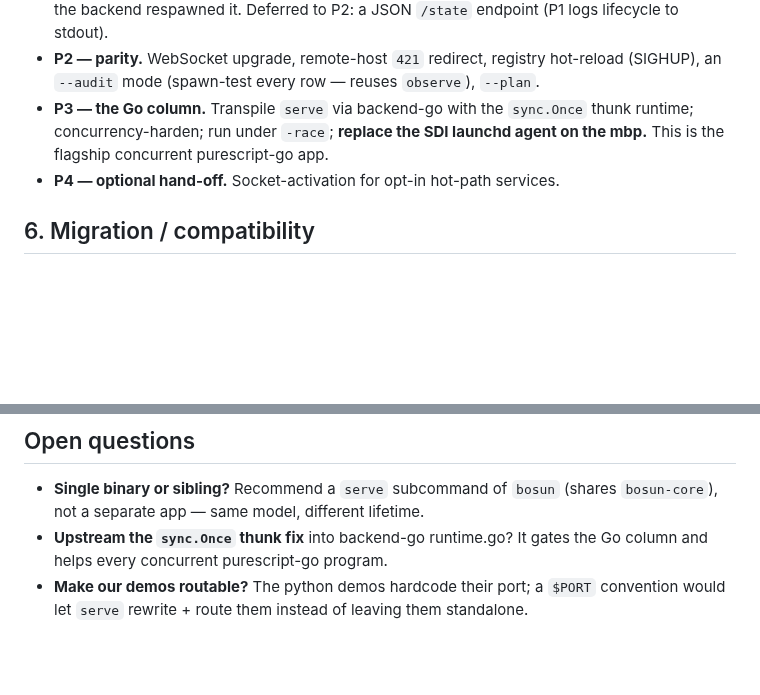
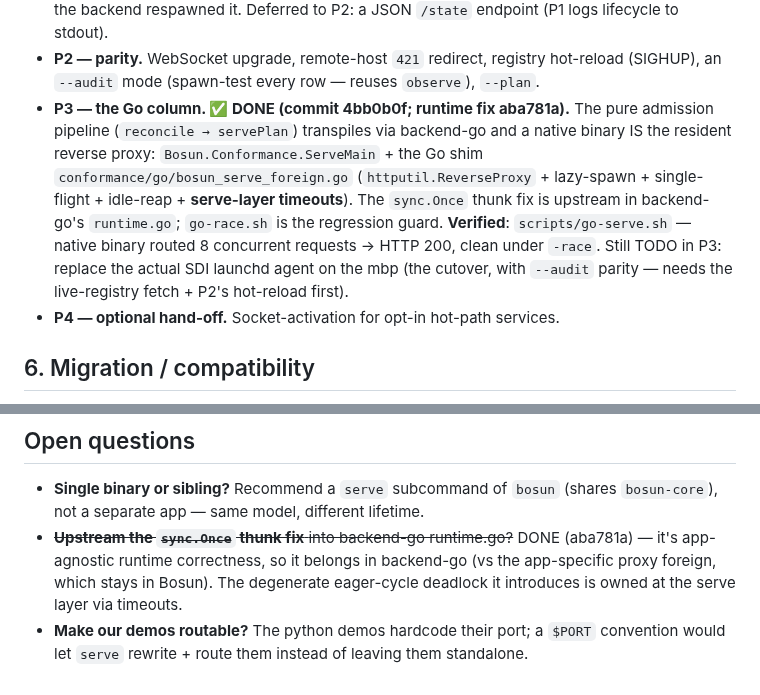
Before and after one commit to afcondon/bosun, a Markdown page: docs/BOSUN-SERVE.md, 2 parts joined by grey strips. Rendered like a GitHub page; blank space fills up the shorter version.

Commit message:
docs: mark BOSUN-SERVE P3 done (Go column + sync.Once upstream)
Co-Authored-By: Claude Fable 5 <noreply@anthropic.com>

```diff
--- a/docs/BOSUN-SERVE.md
+++ b/docs/BOSUN-SERVE.md
@@ -153,9 +153,16 @@ it fails loudly at `serve` start.
 - **P2 — parity.** WebSocket upgrade, remote-host `421` redirect, registry
   hot-reload (SIGHUP), an `--audit` mode (spawn-test every row — reuses
   `observe`), `--plan`.
-- **P3 — the Go column.** Transpile `serve` via backend-go with the `sync.Once`
-  thunk runtime; concurrency-harden; run under `-race`; **replace the SDI
-  launchd agent on the mbp.** This is the flagship concurrent purescript-go app.
+- **P3 — the Go column. ✅ DONE (commit 4bb0b0f; runtime fix aba781a).** The pure
+  admission pipeline (`reconcile → servePlan`) transpiles via backend-go and a
+  native binary IS the resident reverse proxy: `Bosun.Conformance.ServeMain` +
+  the Go shim `conformance/go/bosun_serve_foreign.go` (`httputil.ReverseProxy` +
+  lazy-spawn + single-flight + idle-reap + **serve-layer timeouts**). The
+  `sync.Once` thunk fix is upstream in backend-go's `runtime.go`; `go-race.sh` is
+  the regression guard. **Verified**: `scripts/go-serve.sh` — native binary
+  routed 8 concurrent requests → HTTP 200, clean under `-race`. Still TODO in
+  P3: replace the actual SDI launchd agent on the mbp (the cutover, with
+  `--audit` parity — needs the live-registry fetch + P2's hot-reload first).
 - **P4 — optional hand-off.** Socket-activation for opt-in hot-path services.
 
 ## 6. Migration / compatibility
@@ -170,8 +177,10 @@ it fails loudly at `serve` start.
 ## Open questions
 - **Single binary or sibling?** Recommend a `serve` subcommand of `bosun`
   (shares `bosun-core`), not a separate app — same model, different lifetime.
-- **Upstream the `sync.Once` thunk fix** into backend-go runtime.go? It gates
-  the Go column and helps every concurrent purescript-go program.
+- ~~**Upstream the `sync.Once` thunk fix** into backend-go runtime.go?~~ DONE
+  (aba781a) — it's app-agnostic runtime correctness, so it belongs in backend-go
+  (vs the app-specific proxy foreign, which stays in Bosun). The degenerate
+  eager-cycle deadlock it introduces is owned at the serve layer via timeouts.
 - **Make our demos routable?** The python demos hardcode their port; a `$PORT`
   convention would let `serve` rewrite + route them instead of leaving them
   standalone.
```
